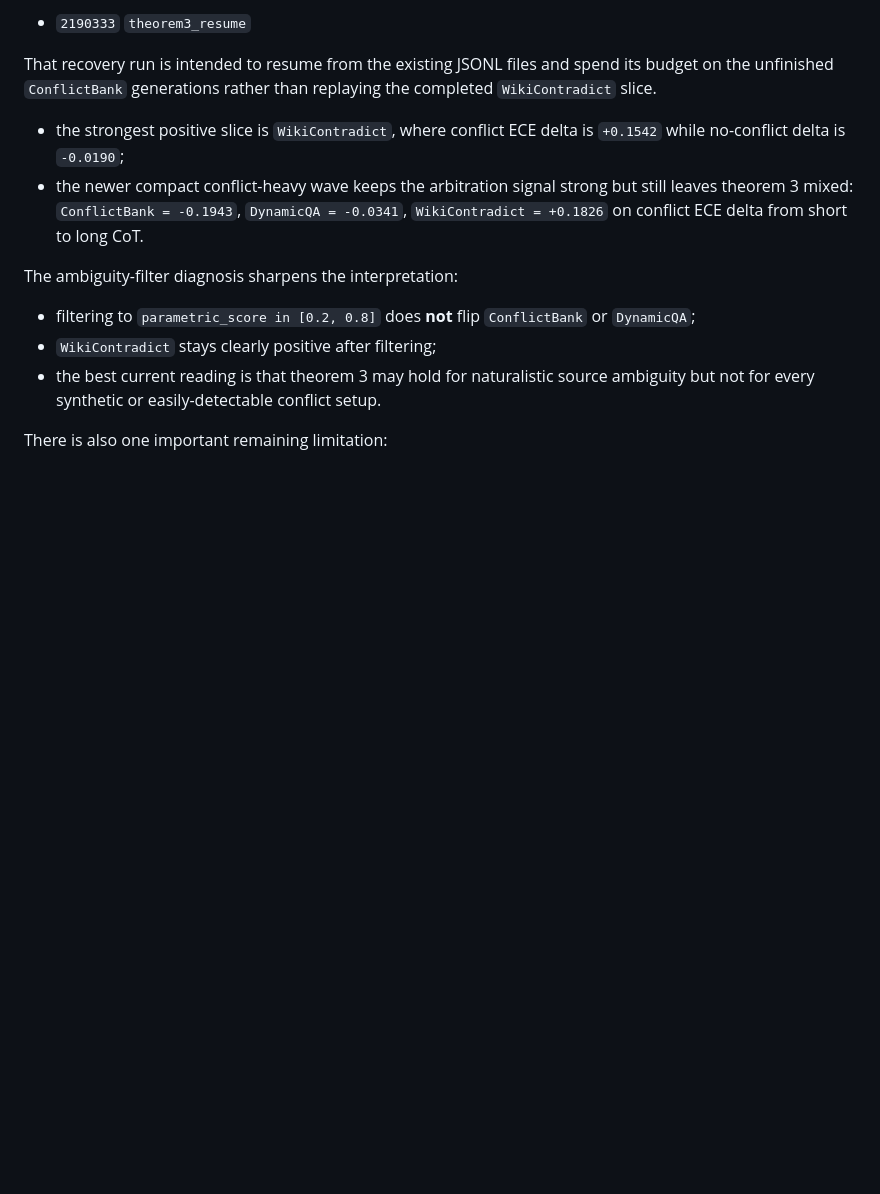
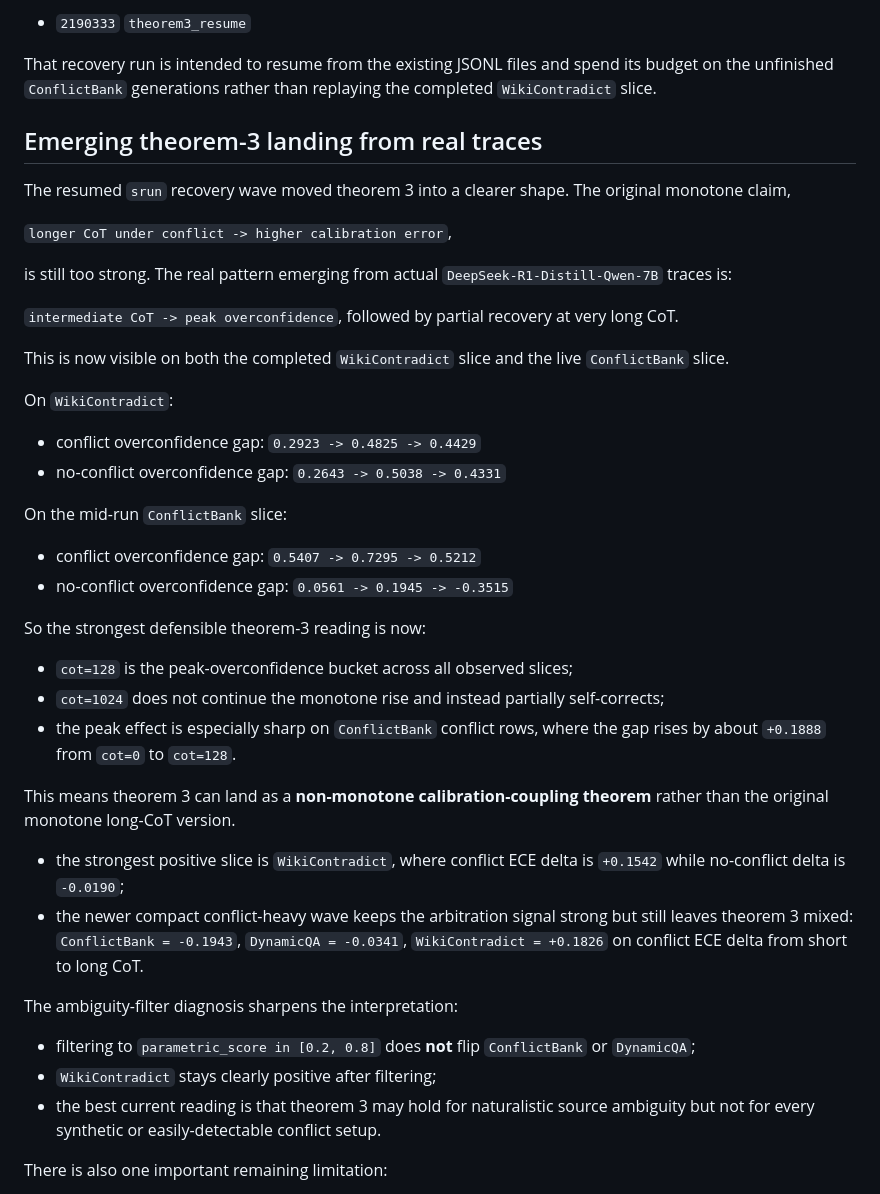
Before and after one commit to Ary300/Sequential-Falsification, a Markdown page: docs/PROJECT_AIMS_SCOPE_OVERVIEW.md, the part around the change. GitHub-like rendering; blank space fills up the shorter version.

```diff
--- a/docs/PROJECT_AIMS_SCOPE_OVERVIEW.md
+++ b/docs/PROJECT_AIMS_SCOPE_OVERVIEW.md
@@ -340,6 +340,43 @@ The recovery job now queued on Delta is:
 That recovery run is intended to resume from the existing JSONL files and spend
 its budget on the unfinished `ConflictBank` generations rather than replaying
 the completed `WikiContradict` slice.
+
+## Emerging theorem-3 landing from real traces
+
+The resumed `srun` recovery wave moved theorem 3 into a clearer shape. The
+original monotone claim,
+
+`longer CoT under conflict -> higher calibration error`,
+
+is still too strong. The real pattern emerging from actual `DeepSeek-R1-Distill-Qwen-7B`
+traces is:
+
+`intermediate CoT -> peak overconfidence`, followed by partial recovery at
+very long CoT.
+
+This is now visible on both the completed `WikiContradict` slice and the live
+`ConflictBank` slice.
+
+On `WikiContradict`:
+
+- conflict overconfidence gap: `0.2923 -> 0.4825 -> 0.4429`
+- no-conflict overconfidence gap: `0.2643 -> 0.5038 -> 0.4331`
+
+On the mid-run `ConflictBank` slice:
+
+- conflict overconfidence gap: `0.5407 -> 0.7295 -> 0.5212`
+- no-conflict overconfidence gap: `0.0561 -> 0.1945 -> -0.3515`
+
+So the strongest defensible theorem-3 reading is now:
+
+- `cot=128` is the peak-overconfidence bucket across all observed slices;
+- `cot=1024` does not continue the monotone rise and instead partially
+  self-corrects;
+- the peak effect is especially sharp on `ConflictBank` conflict rows, where
+  the gap rises by about `+0.1888` from `cot=0` to `cot=128`.
+
+This means theorem 3 can land as a **non-monotone calibration-coupling
+theorem** rather than the original monotone long-CoT version.
 - the strongest positive slice is `WikiContradict`, where conflict ECE delta is
   `+0.1542` while no-conflict delta is `-0.0190`;
 - the newer compact conflict-heavy wave keeps the arbitration signal strong but
```
Also changed, not shown: docs/KNOWLEDGE_ARBITRATION_RESULTS_TRACKER.md (+32 -0 lines).
